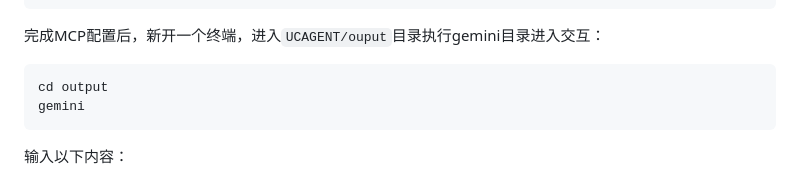
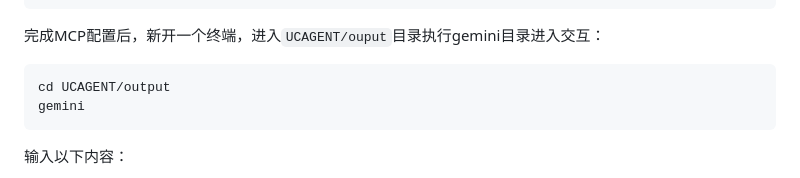
Before and after one commit to XS-MLVP/UCAgent, a Markdown page: README.md, the part around the change. Rendered like a GitHub page.

````diff
--- a/README.md
+++ b/README.md
@@ -209,7 +209,7 @@ INFO     Uvicorn running on http://127.0.0.1:5000 (Press CTRL+C to quit)
 完成MCP配置后，新开一个终端，进入`UCAGENT/ouput`目录执行gemini目录进入交互：
 
 ```bash
-cd output
+cd UCAGENT/output
 gemini
 ```
 
````
